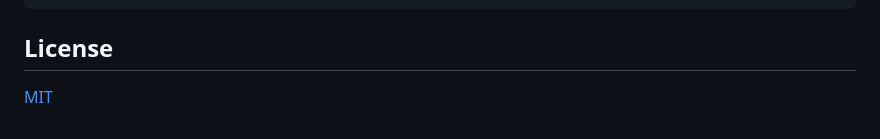
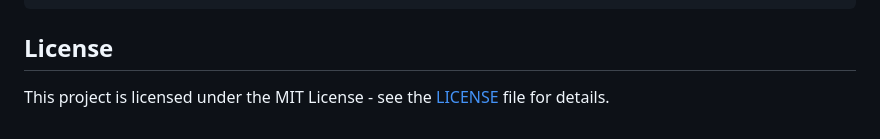
Before and after one commit to AllThingsSmitty/ai-flight-recorder, a Markdown page: README.md, the part around one of its changes. GitHub-like rendering.

```diff
--- a/README.md
+++ b/README.md
@@ -374,4 +374,4 @@ export class MyPlugin implements Plugin {
 
 ## License
 
-[MIT](LICENSE)
+This project is licensed under the MIT License - see the [LICENSE](LICENSE) file for details.
```
Also changed, not shown: other parts of README.md (+17 -17 lines).
